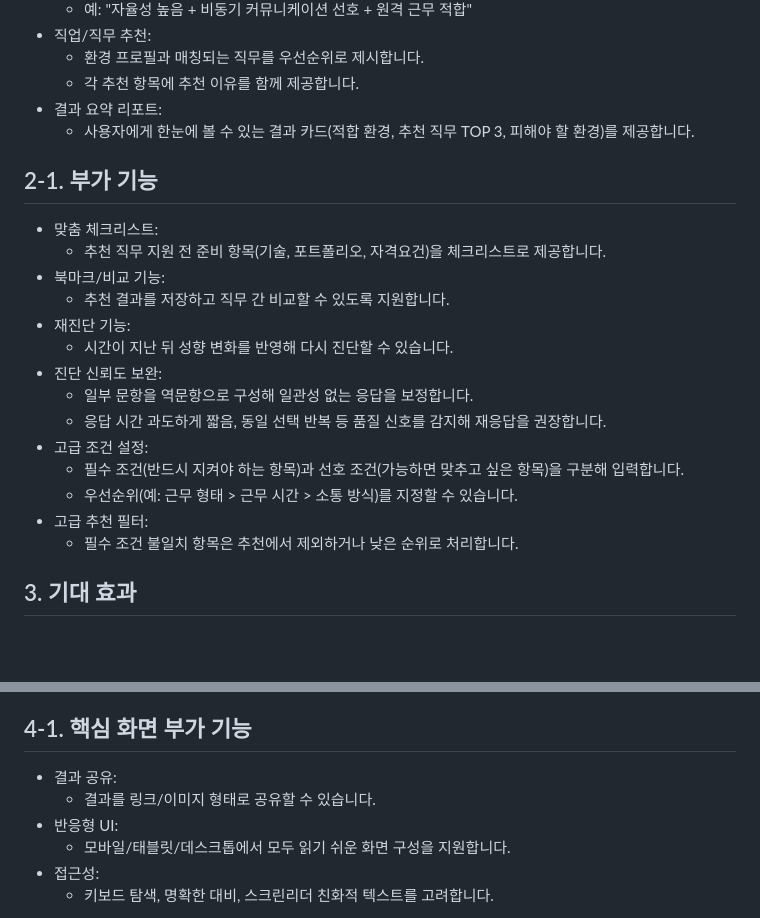
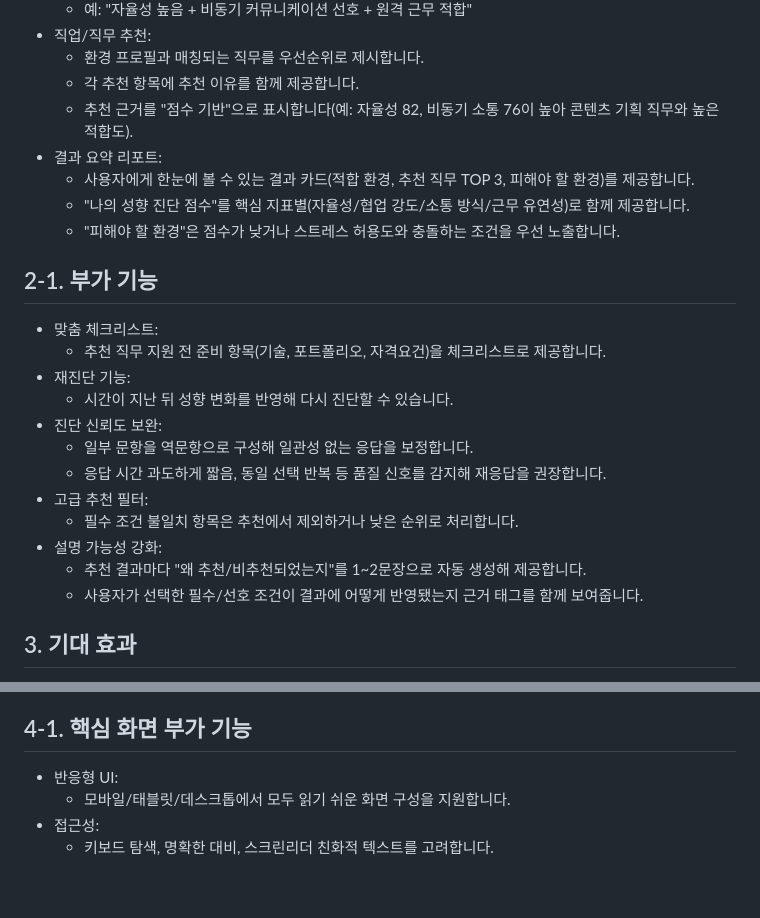
Before and after one commit to yoringintar139/July-project, a Markdown page: README.md, 2 parts joined by grey strips. Drawn GitHub-style; blank space fills up the shorter version.

Commit message:
docs: refine MVP features and remove low-priority items

```diff
--- a/README.md
+++ b/README.md
@@ -41,24 +41,25 @@
 - 직업/직무 추천:
 	- 환경 프로필과 매칭되는 직무를 우선순위로 제시합니다.
 	- 각 추천 항목에 추천 이유를 함께 제공합니다.
+	- 추천 근거를 "점수 기반"으로 표시합니다(예: 자율성 82, 비동기 소통 76이 높아 콘텐츠 기획 직무와 높은 적합도).
 - 결과 요약 리포트:
 	- 사용자에게 한눈에 볼 수 있는 결과 카드(적합 환경, 추천 직무 TOP 3, 피해야 할 환경)를 제공합니다.
+	- "나의 성향 진단 점수"를 핵심 지표별(자율성/협업 강도/소통 방식/근무 유연성)로 함께 제공합니다.
+	- "피해야 할 환경"은 점수가 낮거나 스트레스 허용도와 충돌하는 조건을 우선 노출합니다.
 
 ## 2-1. 부가 기능
 - 맞춤 체크리스트:
 	- 추천 직무 지원 전 준비 항목(기술, 포트폴리오, 자격요건)을 체크리스트로 제공합니다.
-- 북마크/비교 기능:
-	- 추천 결과를 저장하고 직무 간 비교할 수 있도록 지원합니다.
 - 재진단 기능:
 	- 시간이 지난 뒤 성향 변화를 반영해 다시 진단할 수 있습니다.
 - 진단 신뢰도 보완:
 	- 일부 문항을 역문항으로 구성해 일관성 없는 응답을 보정합니다.
 	- 응답 시간 과도하게 짧음, 동일 선택 반복 등 품질 신호를 감지해 재응답을 권장합니다.
-- 고급 조건 설정:
-	- 필수 조건(반드시 지켜야 하는 항목)과 선호 조건(가능하면 맞추고 싶은 항목)을 구분해 입력합니다.
-	- 우선순위(예: 근무 형태 > 근무 시간 > 소통 방식)를 지정할 수 있습니다.
 - 고급 추천 필터:
 	- 필수 조건 불일치 항목은 추천에서 제외하거나 낮은 순위로 처리합니다.
+- 설명 가능성 강화:
+	- 추천 결과마다 "왜 추천/비추천되었는지"를 1~2문장으로 자동 생성해 제공합니다.
+	- 사용자가 선택한 필수/선호 조건이 결과에 어떻게 반영됐는지 근거 태그를 함께 보여줍니다.
 
 ## 3. 기대 효과
 - 사용자 관점:
@@ -79,8 +80,6 @@
 	- 각 직무의 주요 역할, 필요한 역량, 추천 이유를 상세히 보여줍니다.
 
 ## 4-1. 핵심 화면 부가 기능
-- 결과 공유:
-	- 결과를 링크/이미지 형태로 공유할 수 있습니다.
 - 반응형 UI:
 	- 모바일/태블릿/데스크톱에서 모두 읽기 쉬운 화면 구성을 지원합니다.
 - 접근성:
```
